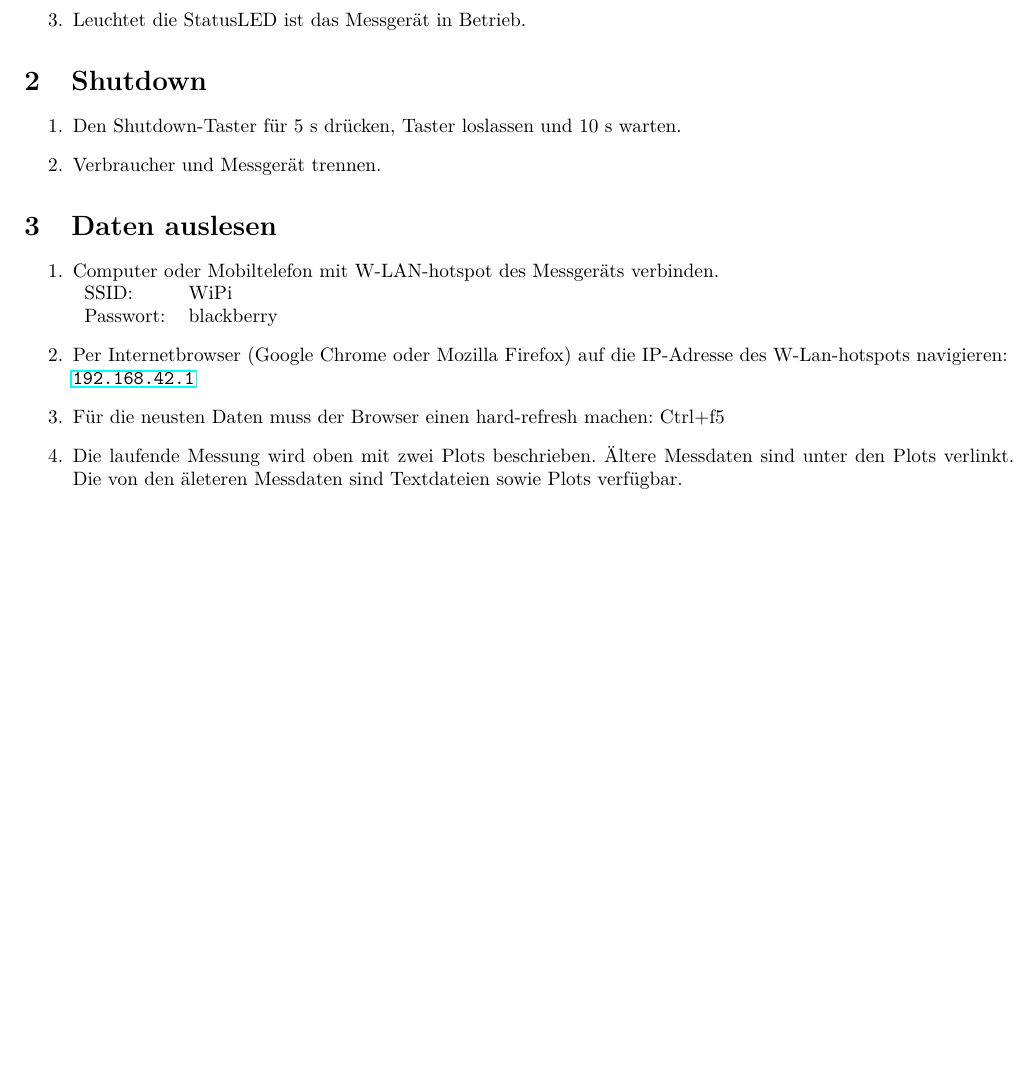
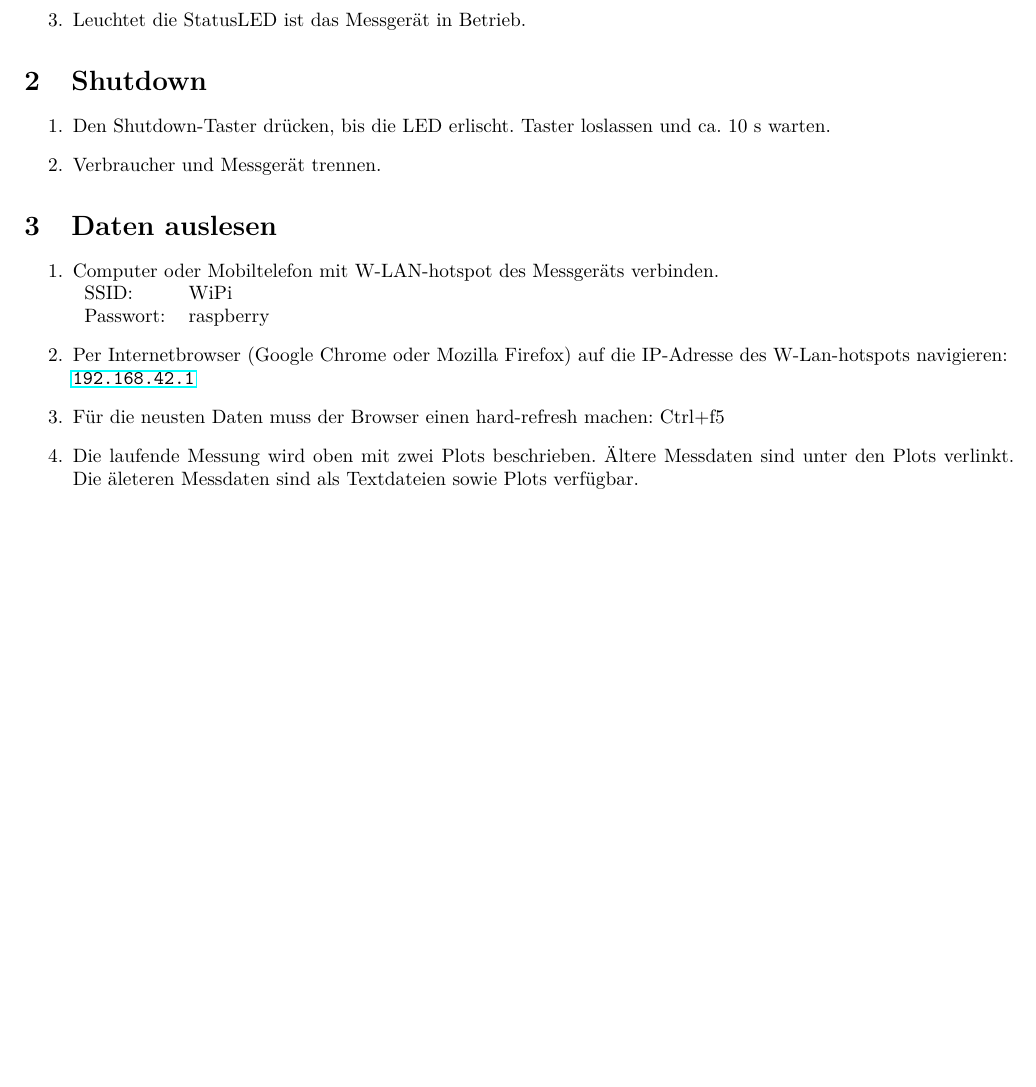
Before and after one commit to mphschwarz/pro3E_RaspberryPi, a LaTeX document (doc/manual.tex): part of the page before the commit and part of page 1 of 2 after it, cut so that both start at the same text. Compiled offline with pdfLaTeX.

Commit message:
broken for no reason

```diff
--- a/doc/manual.tex
+++ b/doc/manual.tex
@@ -5,6 +5,7 @@
 \usepackage{lmodern}
 \usepackage[nswissgerman]{babel}
 \usepackage{hyperref}
+\usepackage{graphicx}
 \usepackage[top=1.5cm, bottom=1.5cm, right=1.5cm, left=1.5cm]{geometry}
 
 \title{Betriebsanleitung}
@@ -27,7 +28,7 @@
 
 \section{Shutdown}
 \begin{enumerate}
-	\item Den Shutdown-Taster für 5 s drücken, Taster loslassen und 10 s warten.
+	\item Den Shutdown-Taster drücken, bis die LED erlischt. Taster loslassen und ca. 10 s warten.
 	\item Verbraucher und Messgerät trennen.
 \end{enumerate}
 
@@ -35,13 +36,13 @@
 \begin{enumerate}
 	\item Computer oder Mobiltelefon mit W-LAN-hotspot des Messgeräts verbinden. \\
 		\begin{tabular}{l l}
-			SSID: & WiPi \\
-			Passwort: & blackberry
+			SSID:     & WiPi      \\
+			Passwort: & raspberry \\
 		\end{tabular}
 	\item Per Internetbrowser (Google Chrome oder Mozilla Firefox) auf die IP-Adresse des W-Lan-hotspots navigieren: \\
 		\url{192.168.42.1}
 	\item Für die neusten Daten muss der Browser einen hard-refresh machen: Ctrl+f5
 	\item Die laufende Messung wird oben mit zwei Plots beschrieben.
 		Ältere Messdaten sind unter den Plots verlinkt.
-		Die von den äleteren Messdaten sind Textdateien sowie Plots verfügbar.
+		Die äleteren Messdaten sind als Textdateien sowie Plots verfügbar.
 \end{enumerate}
```
Also changed, not shown: doc/manual.pdf, doc/manual.tex (12 more changed lines), 3 other files.
